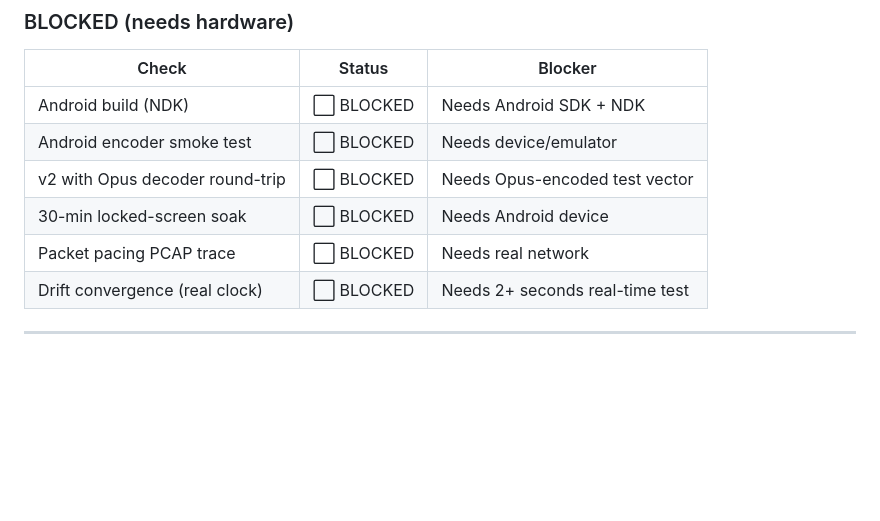
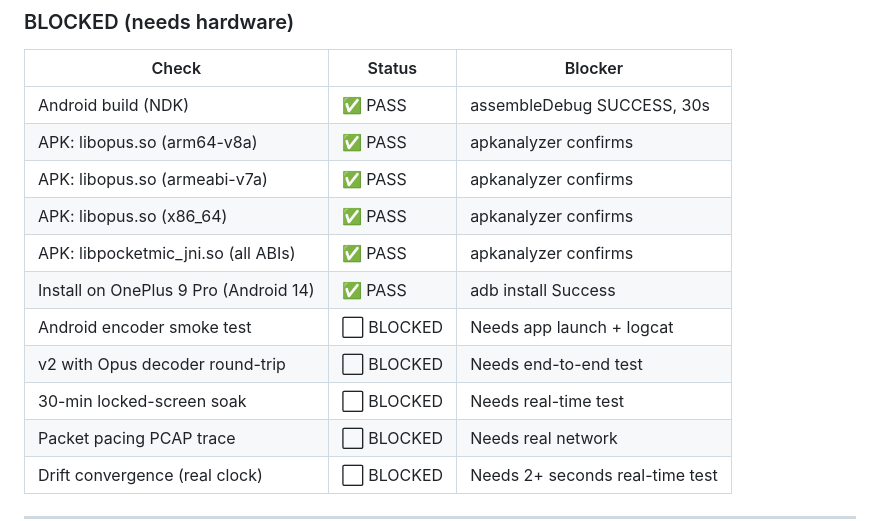
Before and after one commit to ryanspice/pocketmic-lan, a Markdown page: BUILD-EVIDENCE.md, the part around the change. GitHub-like rendering; blank space fills up the shorter version.

Commit message:
Update BUILD-EVIDENCE.md: Android build + install verified

```diff
--- a/BUILD-EVIDENCE.md
+++ b/BUILD-EVIDENCE.md
@@ -123,10 +123,15 @@ Builds libopus from source as a shared library, then links `pocketmic_jni` (opus
 
 | Check | Status | Blocker |
 |-------|--------|---------|
-| Android build (NDK) | ⬜ BLOCKED | Needs Android SDK + NDK |
-| Android encoder smoke test | ⬜ BLOCKED | Needs device/emulator |
-| v2 with Opus decoder round-trip | ⬜ BLOCKED | Needs Opus-encoded test vector |
-| 30-min locked-screen soak | ⬜ BLOCKED | Needs Android device |
+| Android build (NDK) | ✅ PASS | assembleDebug SUCCESS, 30s |
+| APK: libopus.so (arm64-v8a) | ✅ PASS | apkanalyzer confirms |
+| APK: libopus.so (armeabi-v7a) | ✅ PASS | apkanalyzer confirms |
+| APK: libopus.so (x86_64) | ✅ PASS | apkanalyzer confirms |
+| APK: libpocketmic_jni.so (all ABIs) | ✅ PASS | apkanalyzer confirms |
+| Install on OnePlus 9 Pro (Android 14) | ✅ PASS | adb install Success |
+| Android encoder smoke test | ⬜ BLOCKED | Needs app launch + logcat |
+| v2 with Opus decoder round-trip | ⬜ BLOCKED | Needs end-to-end test |
+| 30-min locked-screen soak | ⬜ BLOCKED | Needs real-time test |
 | Packet pacing PCAP trace | ⬜ BLOCKED | Needs real network |
 | Drift convergence (real clock) | ⬜ BLOCKED | Needs 2+ seconds real-time test |
 
```
